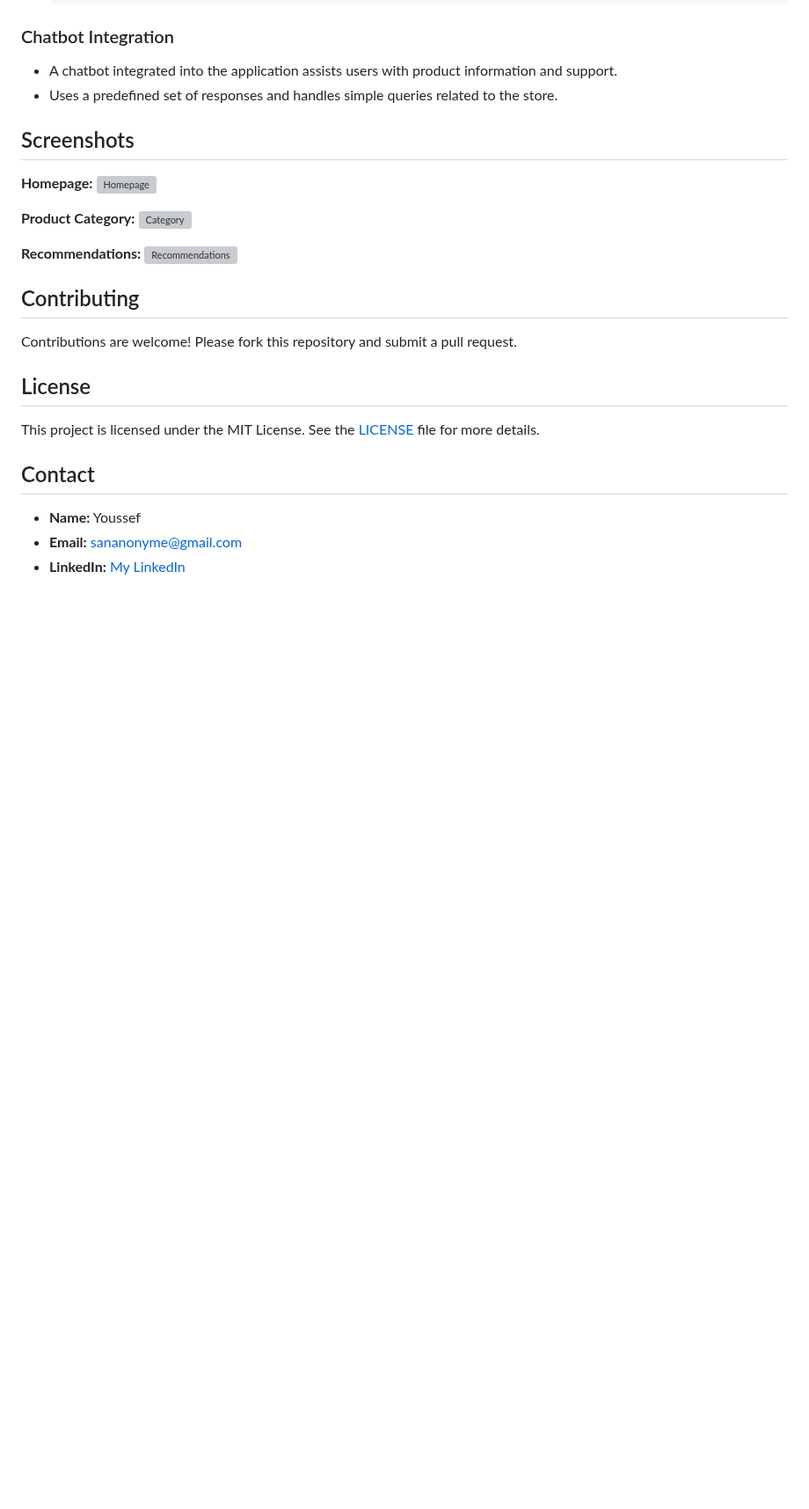
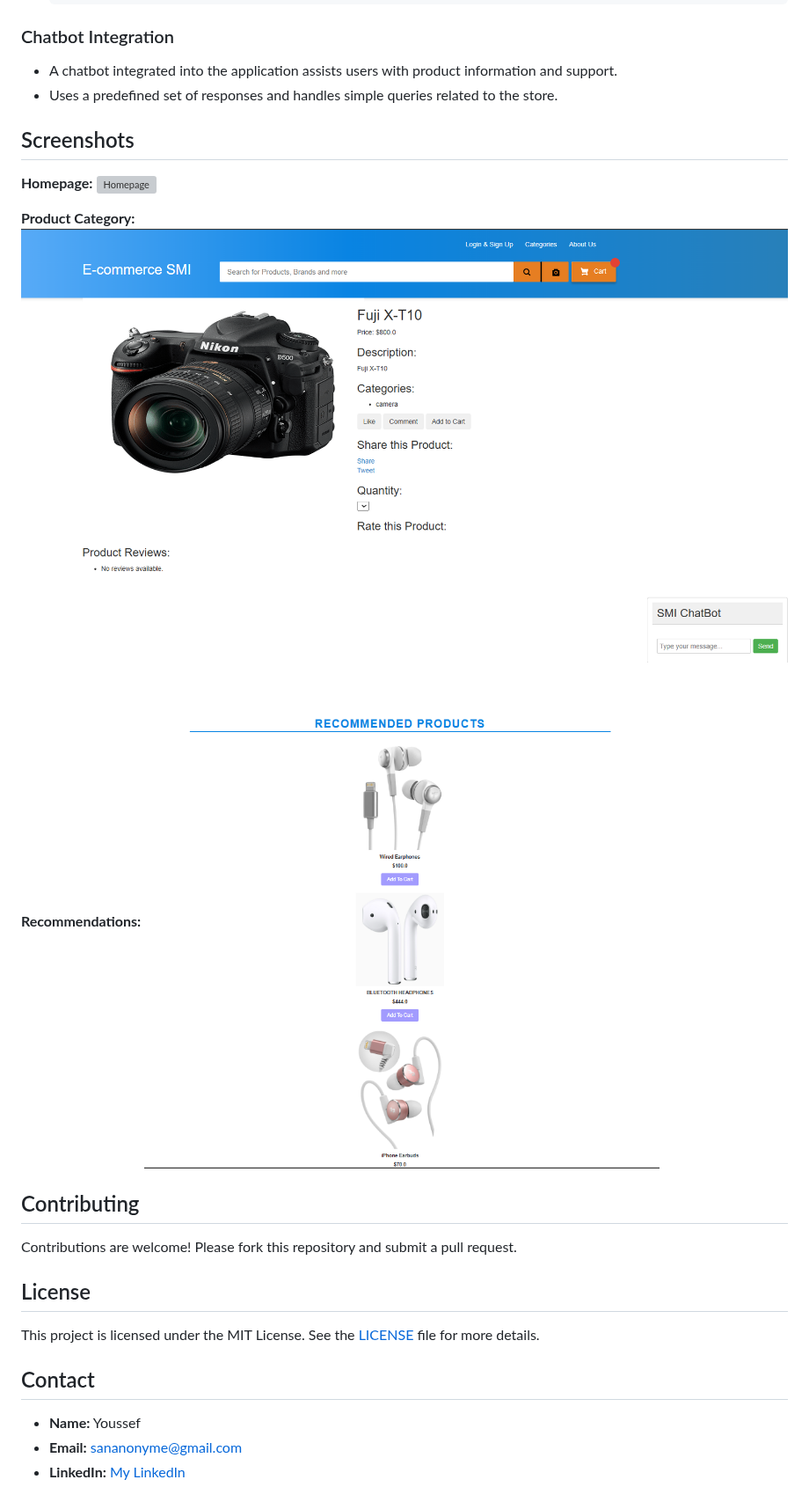
Before and after one commit to useAllasS/portofolio-webstack, a Markdown page: README.md, the part around one of its changes. Shown at 88% size. Rendered like a GitHub page; blank space fills up the shorter version; grey boxes are pictures that could not be loaded.

```diff
--- a/README.md
+++ b/README.md
@@ -144,9 +144,9 @@ Follow these instructions to set up and run the project locally.
 
 **Product Category:**
-![Category](imags/category_screenshot.png)
+![Category](imgs/category_screenshot.png)
 
 **Recommendations:**
-![Recommendations](imags/recommendations_screenshot.png)
+![Recommendations](imgs/recommendations_screenshot.png)
 
 ## Contributing
 Contributions are welcome! Please fork this repository and submit a pull request.
```
Also changed, not shown: other parts of README.md (+1 -1 lines).
